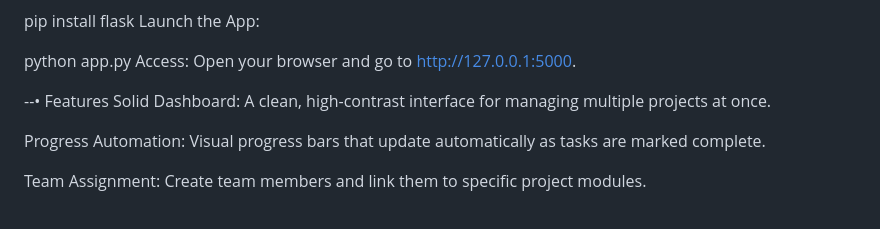
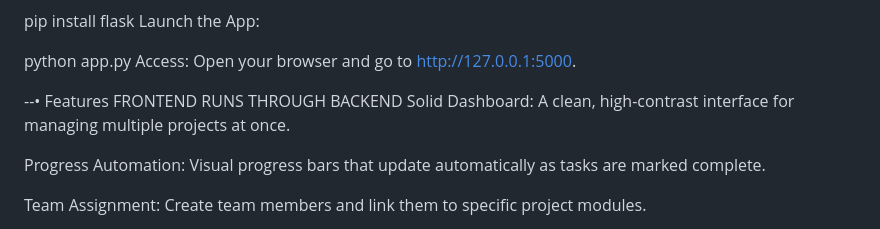
Before and after one commit to meenusunil710-lang/FairShare, a Markdown page: README.md, the part around the change. Rendered like a GitHub page.

Commit message:
Update README with frontend and backend information
Added a note about frontend running through backend.

```diff
--- a/README.md
+++ b/README.md
@@ -78,6 +78,7 @@ Access:
 Open your browser and go to http://127.0.0.1:5000.
 
 --• Features
+FRONTEND RUNS THROUGH BACKEND
 Solid Dashboard: A clean, high-contrast interface for managing multiple projects at once.
 
 Progress Automation: Visual progress bars that update automatically as tasks are marked complete.
```
